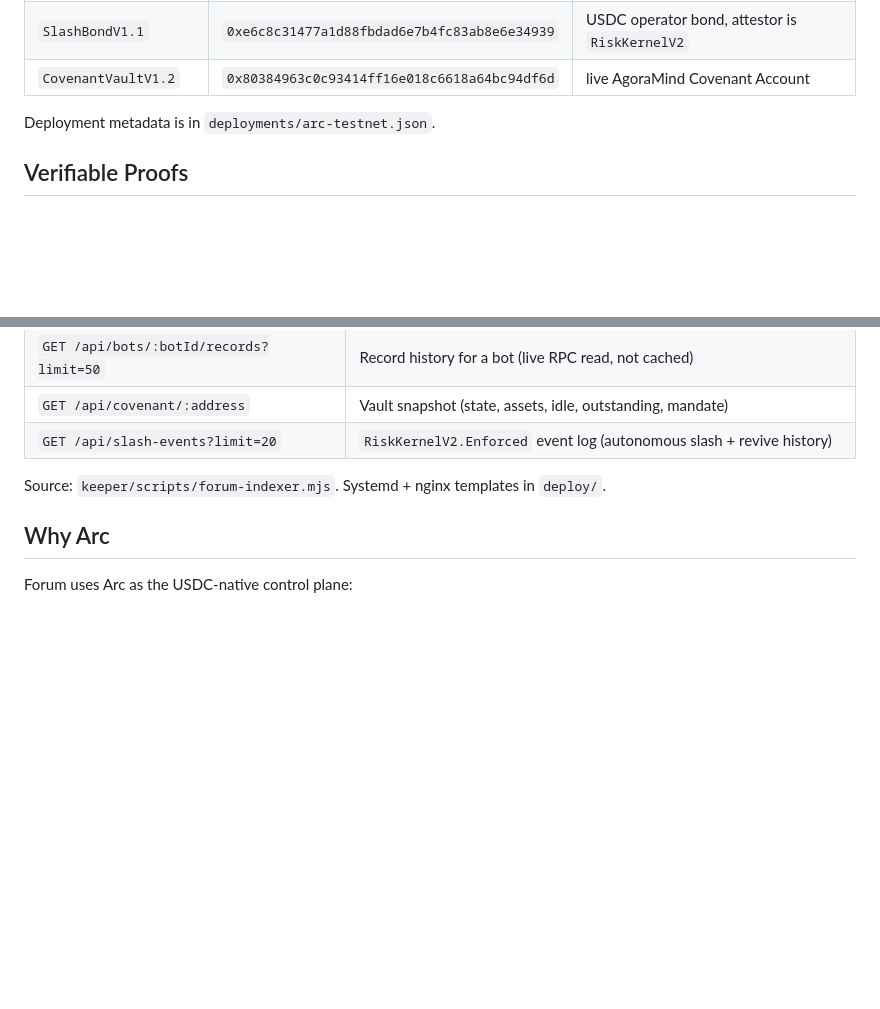
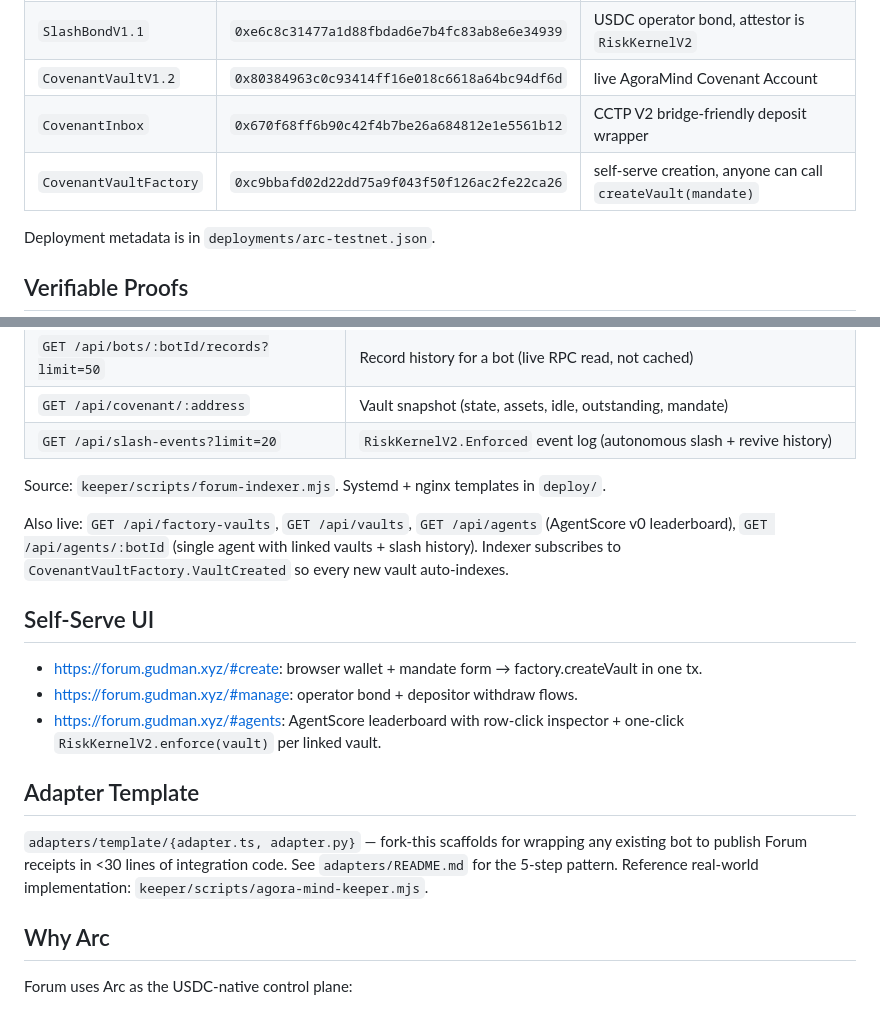
Before and after one commit to Ridwannurudeen/forum, a Markdown page: README.md, 2 parts joined by grey strips. Drawn GitHub-style; blank space fills up the shorter version.

```diff
--- a/README.md
+++ b/README.md
@@ -37,6 +37,8 @@ Chain: Arc testnet `5042002`
 | `RiskKernelV2` | `0x0af356f280af1d8b7a43f0746c581614feec4055` | permissionless pause plus slash enforcement |
 | `SlashBondV1.1` | `0xe6c8c31477a1d88fbdad6e7b4fc83ab8e6e34939` | USDC operator bond, attestor is `RiskKernelV2` |
 | `CovenantVaultV1.2` | `0x80384963c0c93414ff16e018c6618a64bc94df6d` | live AgoraMind Covenant Account |
+| `CovenantInbox` | `0x670f68ff6b90c42f4b7be26a684812e1e5561b12` | CCTP V2 bridge-friendly deposit wrapper |
+| `CovenantVaultFactory` | `0xc9bbafd02d22dd75a9f043f50f126ac2fe22ca26` | self-serve creation, anyone can call `createVault(mandate)` |
 
 Deployment metadata is in `deployments/arc-testnet.json`.
 
@@ -108,6 +110,18 @@ Polled Arc-state cache live at `https://forum.gudman.xyz/api/*`:
 
 Source: `keeper/scripts/forum-indexer.mjs`. Systemd + nginx templates in `deploy/`.
 
+Also live: `GET /api/factory-vaults`, `GET /api/vaults`, `GET /api/agents` (AgentScore v0 leaderboard), `GET /api/agents/:botId` (single agent with linked vaults + slash history). Indexer subscribes to `CovenantVaultFactory.VaultCreated` so every new vault auto-indexes.
+
+## Self-Serve UI
+
+- <https://forum.gudman.xyz/#create>: browser wallet + mandate form → factory.createVault in one tx.
+- <https://forum.gudman.xyz/#manage>: operator bond + depositor withdraw flows.
+- <https://forum.gudman.xyz/#agents>: AgentScore leaderboard with row-click inspector + one-click `RiskKernelV2.enforce(vault)` per linked vault.
+
+## Adapter Template
+
+`adapters/template/{adapter.ts, adapter.py}` — fork-this scaffolds for wrapping any existing bot to publish Forum receipts in <30 lines of integration code. See `adapters/README.md` for the 5-step pattern. Reference real-world implementation: `keeper/scripts/agora-mind-keeper.mjs`.
+
 ## Why Arc
 
 Forum uses Arc as the USDC-native control plane:
```
Also changed, not shown: SUBMISSION.md (+12 -1 lines).
